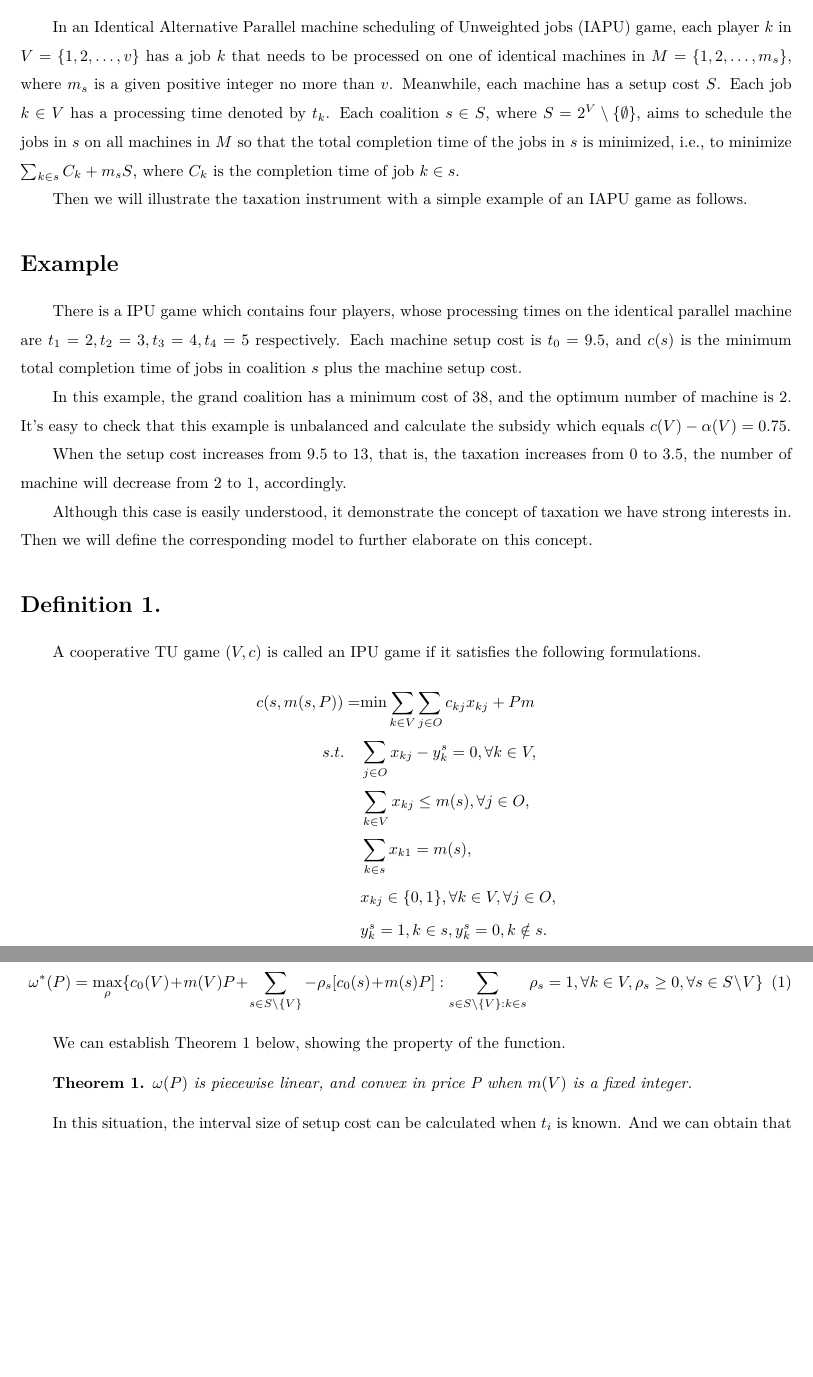
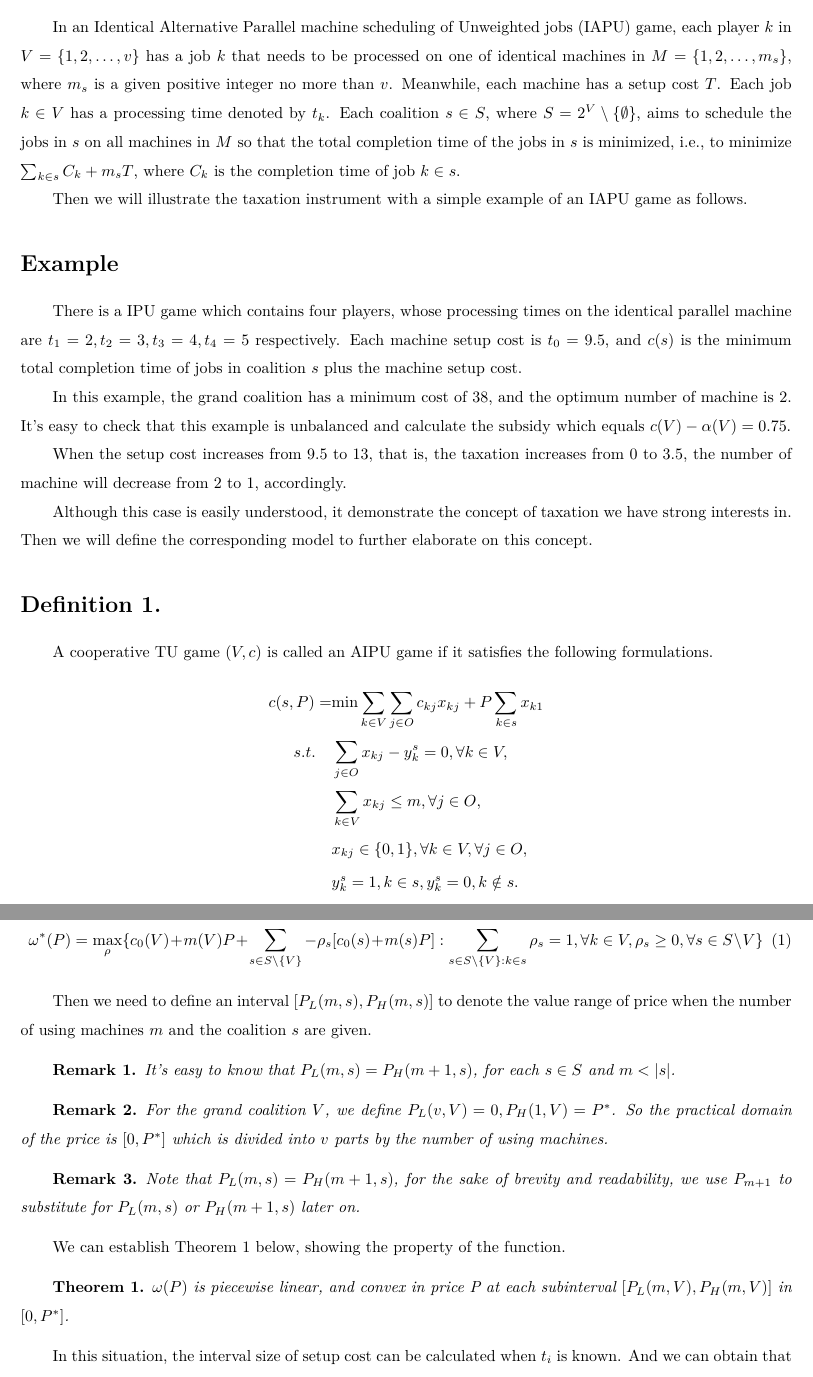
Before and after one commit to Dis-count/Taxation_and_Subsidy, a LaTeX document (Paper/English_version/sum1.tex): two parts of pages 2 and 3 of 10, joined at a grey line, cut so that both start at the same text, the shorter picture padded with empty space. Compiled offline with XeLaTeX.

Commit message:
修改定理

```diff
--- a/Paper/English_version/sum1.tex
+++ b/Paper/English_version/sum1.tex
@@ -25,6 +25,7 @@
 \newtheorem{thm}{\hspace{2em}Theorem}
 \newtheorem{lem}{\hspace{2em}Lemma}
 \newtheorem{pf}{\hspace{2em}Proof}
+\newtheorem{remark}{\hspace{2em}Remark}
 %  \newtheorem{def}{Definition}  doesnt work
 
 
@@ -52,11 +53,14 @@ That being said, the players of the games can stabilize themselves without the t
 
 To make the project concrete, we will apply the cooperative theory on the machine schedule problem to show our ideas.
 
+% 这里还需要定义一个优化问题
+
+
 \section*{Definition 0.}
-In an Identical Alternative Parallel machine scheduling of Unweighted jobs (IAPU) game, each player $k$ in $V=\{1,2,\ldots,v\}$ has a job $k$ that needs to be processed on one of identical machines in $M=\{1,2,\ldots,m_s\}$, where $m_s$ is a given positive integer no more than $v$. Meanwhile, each machine has a setup cost $S$. Each job $k\in V$ has a processing time denoted by $t_k$. Each coalition $s \in S$, where $S=2^V\setminus\{\emptyset\}$, aims to schedule the jobs in $s$ on all machines in $M$ so that the total completion  time of the jobs in $s$ is minimized, i.e., to minimize $\sum_{k\in s}{C_k}+m_sS$,
+In an Identical Alternative Parallel machine scheduling of Unweighted jobs (IAPU) game, each player $k$ in $V=\{1,2,\ldots,v\}$ has a job $k$ that needs to be processed on one of identical machines in $M=\{1,2,\ldots,m_s\}$, where $m_s$ is a given positive integer no more than $v$. Meanwhile, each machine has a setup cost $T$. Each job $k\in V$ has a processing time denoted by $t_k$. Each coalition $s \in S$, where $S=2^V\setminus\{\emptyset\}$, aims to schedule the jobs in $s$ on all machines in $M$ so that the total completion  time of the jobs in $s$ is minimized, i.e., to minimize $\sum_{k\in s}{C_k}+m_sT $,
 where $C_k$ is the completion time of job $k\in s$.
 
-% 暂且用S-i表示机器调度里的定价，等后期确定后再统一改。
+% 暂且用T-i表示机器调度里的定价，等后期确定后再统一改。
 
 Then we will illustrate the taxation instrument with a simple example of an IAPU game as follows.
 
@@ -74,14 +78,13 @@ Although this case is easily understood, it demonstrate the concept of taxation
 
 \section*{Definition 1.}
 
-A cooperative TU game $(V,c)$ is called an IPU game if it satisfies the following formulations.
+A cooperative TU game $(V,c)$ is called an AIPU game if it satisfies the following formulations.
 
 \[
 \begin{aligned}
-c(s,m(s,P)) = & {\min} \sum_{k\in V}\sum_{j\in O} {c_{kj} x_{kj}} + { Pm} \\
+c(s,P) = & {\min} \sum_{k\in V}\sum_{j\in O} {c_{kj} x_{kj}} + {P\sum_{k\in s} x_{k1}} \\
 {s.t.}\quad & \sum_{j \in O} x_{kj}-y_k^s=0, \forall k \in V, \\
-& \sum_{k\in V} x_{kj} \leq m(s),\forall j \in O,  \\
-& \sum_{k\in s} x_{k1}=m(s), \\
+& \sum_{k\in V} x_{kj} \leq m,\forall j \in O,  \\
 & x_{kj} \in \{0,1\} , \forall k \in V, \forall j \in O,\\
 & y_k^s=1, k \in s, y_k^s=0, k \notin s.
 \end{aligned}
@@ -109,10 +112,25 @@ By dividing the PSPF function into two parts like $c(s)=c_0(s)+m_sP, s \in S$, a
  \sum_{s\in S\setminus\{V\}:k\in s}\rho_s=1,\forall k \in V,\rho_s\geq 0,\forall s \in S \setminus{V}\}
 \end{equation}
 
+Then we need to define an interval $[P_L(m,s),P_H(m,s)]$ to denote the value range of price when the number of using machines $m$ and the coalition $s$ are given.
+
+\begin{remark}
+  It's easy to know that $P_L(m,s) = P_H(m+1,s)$, for each $s \in S$ and $ m <|s|$.
+\end{remark}
+
+\begin{remark}
+  For the grand coalition $V$, we define $P_L(v,V) = 0, P_H(1,V) = P^*$. So the practical domain of the price is $[0,P^*]$ which is divided into $v$ parts by the number of using machines.
+\end{remark}
+
+\begin{remark}
+  Note that $P_L(m,s) = P_H(m+1,s)$, for the sake of brevity and readability, we use $P_{m+1}$ to substitute for $P_L(m,s)$ or $P_H(m+1,s)$ later on.
+
+\end{remark}
+
 We can establish Theorem 1 below, showing the property of the function.
 
 \begin{thm}\label{thm1}
-$\omega(P)$ is piecewise linear, and convex in price P when $m(V)$ is a fixed integer.
+$\omega(P)$ is piecewise linear, and convex in price P at each subinterval $[P_L(m,V),P_H(m,V)]$ in $[0,P^*] $.
 \end{thm}
 
 
```
Also changed, not shown: Paper/English_version/sum1.pdf, Paper/English_version/sum1.tex (4 more changed lines).
